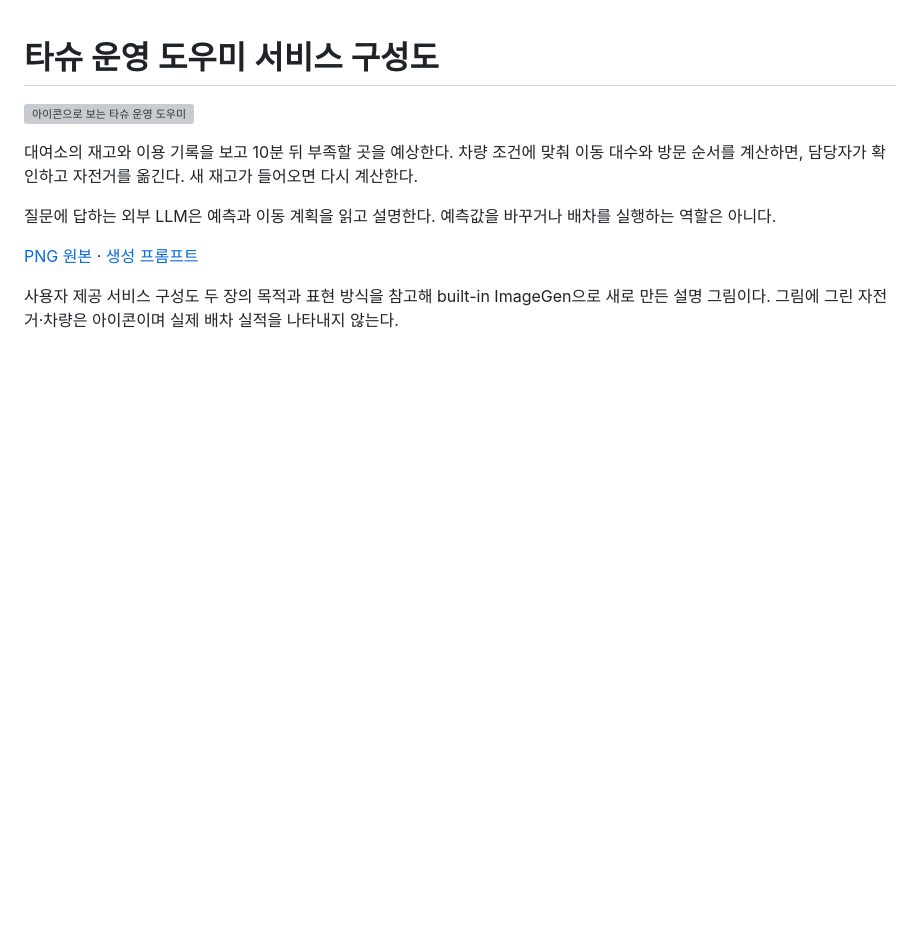
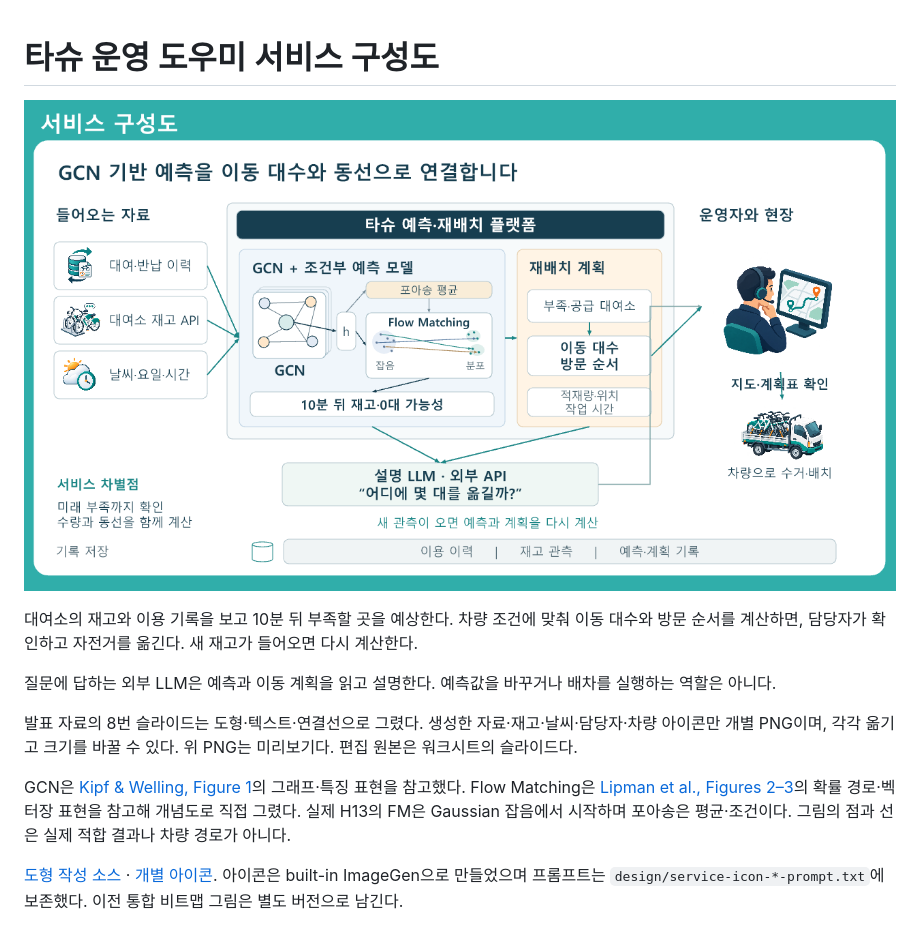
Before and after one commit to sijoon-sung/KT-X-AI-, a Markdown page: docs/service-composition.md, the part around the change. Drawn GitHub-style; pictures changed too: assets/tashu-service-editable-preview.png (added); blank space fills up the shorter version; grey boxes are pictures that could not be loaded.

Commit message:
[H-0027] Add editable paper-style models, component icons and fixed API checks

```diff
--- a/docs/service-composition.md
+++ b/docs/service-composition.md
@@ -1,11 +1,13 @@
 # 타슈 운영 도우미 서비스 구성도
 
-![아이콘으로 보는 타슈 운영 도우미](../assets/tashu-service-icons-v1.png)
+![편집 가능한 서비스 구성도의 미리보기](../assets/tashu-service-editable-preview.png)
 
 대여소의 재고와 이용 기록을 보고 10분 뒤 부족할 곳을 예상한다. 차량 조건에 맞춰 이동 대수와 방문 순서를 계산하면, 담당자가 확인하고 자전거를 옮긴다. 새 재고가 들어오면 다시 계산한다.
 
 질문에 답하는 외부 LLM은 예측과 이동 계획을 읽고 설명한다. 예측값을 바꾸거나 배차를 실행하는 역할은 아니다.
 
-[PNG 원본](../assets/tashu-service-icons-v1.png) · [생성 프롬프트](../design/tashu-service-icons-prompt.txt)
+발표 자료의 8번 슬라이드는 도형·텍스트·연결선으로 그렸다. 생성한 자료·재고·날씨·담당자·차량 아이콘만 개별 PNG이며, 각각 옮기고 크기를 바꿀 수 있다. 위 PNG는 미리보기다. 편집 원본은 워크시트의 슬라이드다.
 
-사용자 제공 서비스 구성도 두 장의 목적과 표현 방식을 참고해 built-in ImageGen으로 새로 만든 설명 그림이다. 그림에 그린 자전거·차량은 아이콘이며 실제 배차 실적을 나타내지 않는다.
+GCN은 [Kipf & Welling, Figure 1](https://arxiv.org/pdf/1609.02907)의 그래프·특징 표현을 참고했다. Flow Matching은 [Lipman et al., Figures 2–3](https://arxiv.org/html/2210.02747v2)의 확률 경로·벡터장 표현을 참고해 개념도로 직접 그렸다. 실제 H13의 FM은 Gaussian 잡음에서 시작하며 포아송은 평균·조건이다. 그림의 점과 선은 실제 적합 결과나 차량 경로가 아니다.
+
+[도형 작성 소스](../design/service-diagram-editable.mjs) · [개별 아이콘](../assets/service-icons/). 아이콘은 built-in ImageGen으로 만들었으며 프롬프트는 `design/service-icon-*-prompt.txt`에 보존했다. 이전 통합 비트맵 그림은 별도 버전으로 남긴다.
```
Also changed, not shown: assets/service-icons/history.png (added), assets/service-icons/inventory.png (added), assets/service-icons/operator.png (added), assets/service-icons/weather.png (added), 9 other files.
